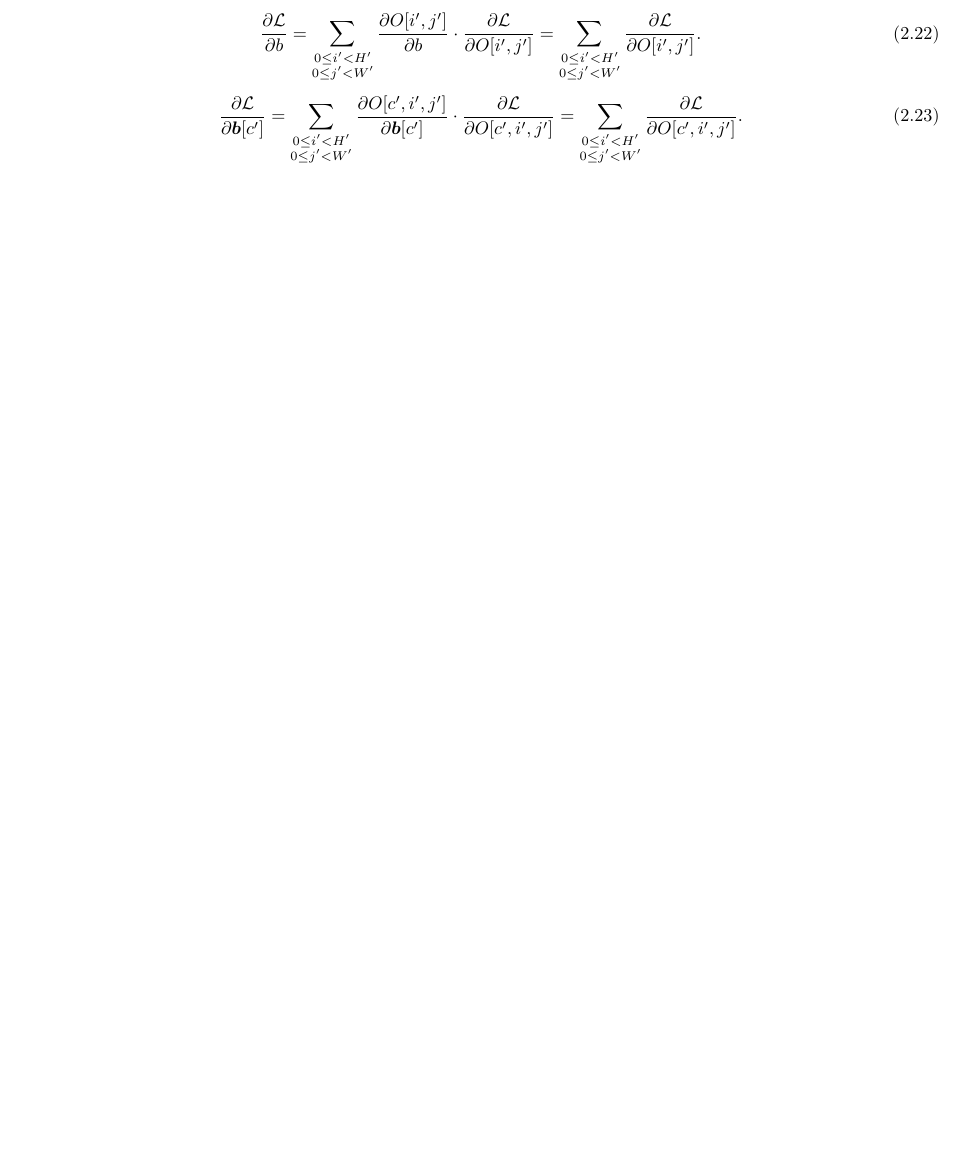
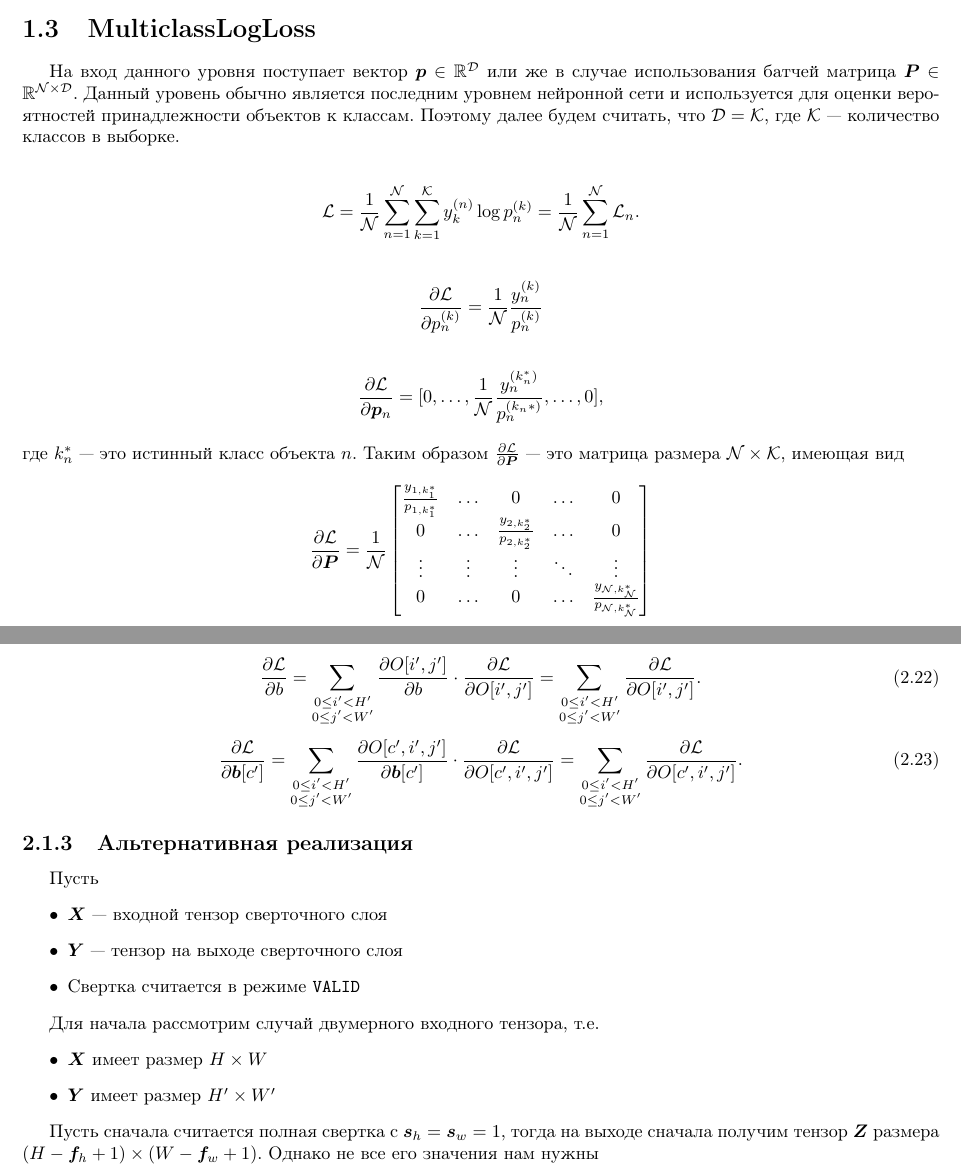
Before and after one commit to siri3us/ml, a LaTeX document (book/ml.tex): part of page 8 of 10 before the commit and two parts of pages 5 and 8 of 11 after it, the two joined at a grey line, cut at the place of the change, the shorter picture padded with empty space. Compiled offline with pdfLaTeX.

Commit message:
Working on my own network

```diff
--- a/book/ml.tex
+++ b/book/ml.tex
@@ -252,7 +252,29 @@ def batchnorm_backward_alt(output_grad, cache):
   return X_grad, gamma_grad, beta_grad
 \end{python}
 
+\section{MulticlassLogLoss}
+На вход данного уровня поступает вектор $\boldp \in \mathbb{R}^{\NumOfDims}$ или же в случае использования батчей матрица $\boldP \in \mathbb{R}^{\NumOfSamples \times \NumOfDims}$. Данный уровень обычно является последним уровнем нейронной сети и используется для оценки вероятностей принадлежности объектов к классам. Поэтому далее будем считать, что $\NumOfDims = \NumOfClasses$, где $\NumOfClasses$ --- количество классов в выборке.
 
+\begin{gather*}
+\Loss = \frac{1}{\NumOfSamples} \Sum_{n = 1}^{\NumOfSamples} \Sum_{k = 1}^{\NumOfClasses} y_k^{(n)} \log p_n^{(k)} = \frac{1}{\NumOfSamples} \Sum_{n=1}^{\NumOfSamples} \Loss_n.
+\end{gather*}
+
+\begin{gather*}
+\partder{\Loss}{p_n^{(k)}} = \frac{1}{\NumOfSamples} \frac{y_n^{(k)}}{p_n^{(k)}}
+\end{gather*}
+\begin{gather*}
+\partder{\Loss}{\boldp_n} = [0, \dots,  \frac{1}{\NumOfSamples} \frac{y_n^{(k_n^*)}}{p_n^{(k_n*)}}, \dots, 0],
+\end{gather*}
+где $k_n^*$ --- это истинный класс объекта $n$. Таким образом $\partder{\Loss}{\boldP}$ --- это матрица размера $\NumOfSamples \times \NumOfClasses$, имеющая вид
+\begin{gather*}
+\partder{\Loss}{\boldP} = \frac{1}{\NumOfSamples}
+\begin{bmatrix}
+\frac{y_{1, k^*_1}}{p_{1, k^*_1}} &\dots  &0 &\dots  &0 \\
+0 &\dots  &\frac{y_{2, k^*_2}}{p_{2, k^*_2}} &\dots  &0 \\
+\vdots &\vdots  &\vdots &\ddots  &\vdots \\
+0 &\dots  &0 &\dots  &\frac{y_{\NumOfSamples, k^*_\NumOfSamples}}{p_{\NumOfSamples, k^*_\NumOfSamples}} \\
+\end{bmatrix}
+\end{gather*}
 
 \chapter{Сверточные Сети}
 
@@ -413,11 +435,26 @@ i \cdot \StrideSize_h \le h \le i \cdot \StrideSize_h + \FilterSize_h - 1, \qqua
 \partder{\Loss}{\Biases[c']} = \Sum_{\substack{0 \le i' < H' \\ 0 \le j' < W'}} \partder{\Output[c', i', j']}{\Biases[c']} \cdot \partder{\Loss}{\Output[c', i', j']} = \Sum_{\substack{0 \le i' < H' \\ 0 \le j' < W'}} \partder{\Loss}{\Output[c', i', j']}.
 \end{equation}
 
+\subsection{Альтернативная реализация}
+Пусть
+\begin{itemize}
+	\item $\boldX$ --- входной тензор сверточного слоя
+	\item $\boldY$ --- тензор на выходе сверточного слоя
+	\item Свертка считается в режиме \texttt{VALID}
+\end{itemize}
+
+Для начала рассмотрим случай двумерного входного тензора, т.е.
+\begin{itemize}
+	\item $\boldX$ имеет размер $\InputH \times \InputW$
+	\item $\boldY$ имеет размер $\OutputH \times \OutputW$
+\end{itemize}
+
+Пусть сначала считается полная свертка с $\StrideSizeH = \StrideSizeW = 1$, тогда на выходе сначала получим тензор $\boldZ$ размера $(\InputH - \FilterSizeH + 1) \times (\InputW - \FilterSizeW + 1)$. Однако не все его значения нам нужны
+
+
 \section{Слой Max Pooling}
 
 \subsection{Прямое распространение}
-
-
 
 \subsection{Обратное распространение}
 
```
Also changed, not shown: book/commands.tex (+9 -0 lines), 3 other files.
